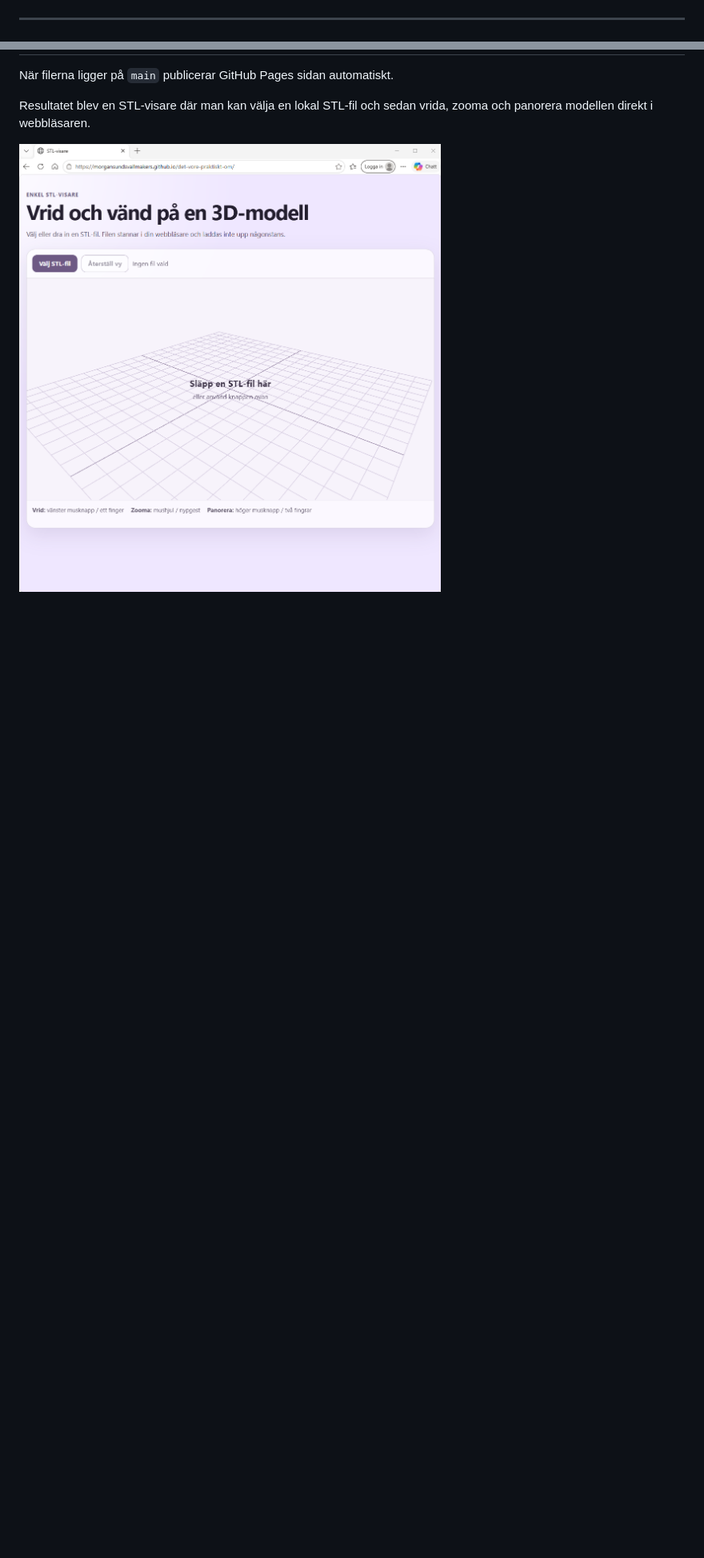
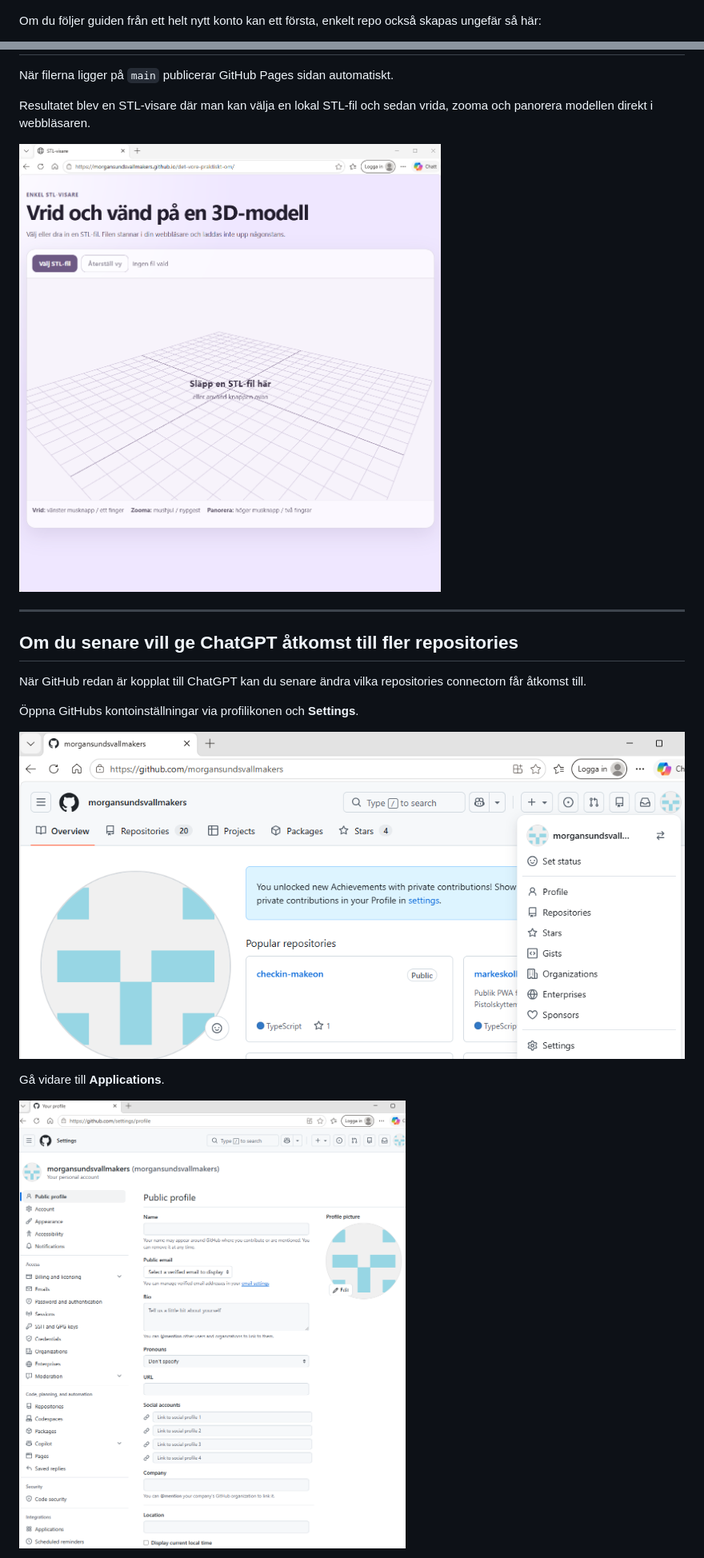
Before and after one commit to morgansundsvallmakers/det-vore-praktiskt-om, a Markdown page: README.md, 2 parts joined by grey strips. Shown at 80% size. Rendered like a GitHub page; blank space fills up the shorter version.

```diff
--- a/README.md
+++ b/README.md
@@ -44,5 +46,5 @@ I det här exemplet heter repot `det-vore-praktiskt-om`.
 
 ![Namn och beskrivning](<images/03 skapa nytt repo på github steg 2b.png>)
 
----
+Om du följer guiden från ett helt nytt konto kan ett första, enkelt repo också skapas ungefär så här:
 
@@ -161,3 +179,18 @@ När filerna ligger på `main` publicerar GitHub Pages sidan automatiskt.
 Resultatet blev en STL-visare där man kan välja en lokal STL-fil och sedan vrida, zooma och panorera modellen direkt i webbläsaren.
 
 ![Den färdiga STL-visaren](<images/19 resultatet.png>)
+
+---
+
+## Om du senare vill ge ChatGPT åtkomst till fler repositories
+
+När GitHub redan är kopplat till ChatGPT kan du senare ändra vilka repositories connectorn får åtkomst till.
+
+Öppna GitHubs kontoinställningar via profilikonen och **Settings**.
+
+![GitHub Settings](<images/04 github settings för chatgptåtkomst.png>)
+
+Gå vidare till **Applications**.
+
+![Applications](<images/05 github settings för chatgptåtkomst 2.png>)
+
```
Also changed, not shown: other parts of README.md (+74 -41 lines).
